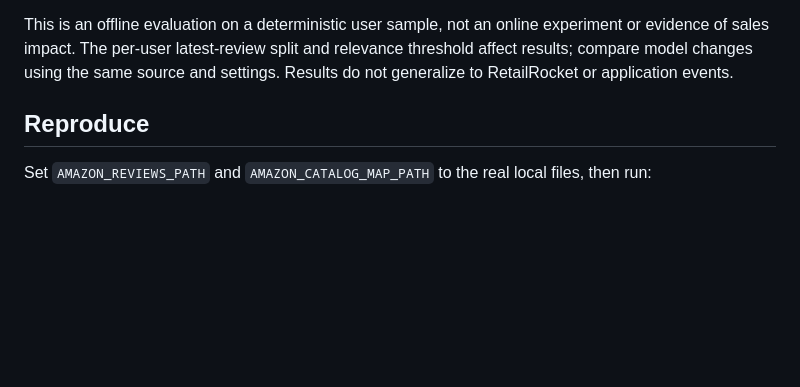
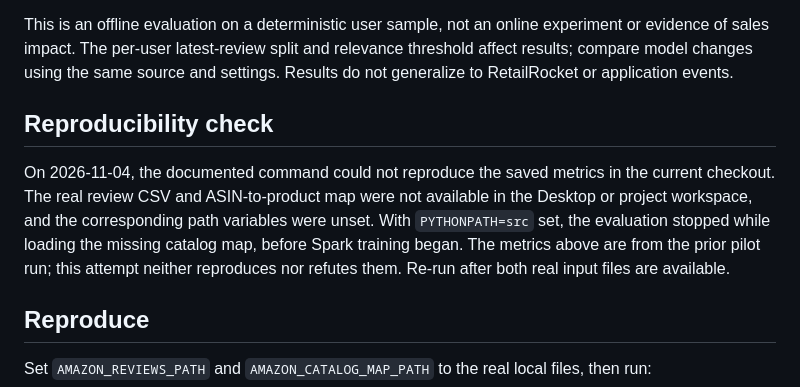
Before and after one commit to Charith-Reddy-Pareddy/distributed-ecommerce-recommendation-analytics-system, a Markdown page: docs/recommendation_evaluation.md, the part around the change. Rendered like a GitHub page; blank space fills up the shorter version.

Commit message:
Record evaluation rerun status

```diff
--- a/docs/recommendation_evaluation.md
+++ b/docs/recommendation_evaluation.md
@@ -43,6 +43,10 @@ The latest mapped review for each user is held out. Earlier rows form training d
 
 This is an offline evaluation on a deterministic user sample, not an online experiment or evidence of sales impact. The per-user latest-review split and relevance threshold affect results; compare model changes using the same source and settings. Results do not generalize to RetailRocket or application events.
 
+## Reproducibility check
+
+On 2026-11-04, the documented command could not reproduce the saved metrics in the current checkout. The real review CSV and ASIN-to-product map were not available in the Desktop or project workspace, and the corresponding path variables were unset. With `PYTHONPATH=src` set, the evaluation stopped while loading the missing catalog map, before Spark training began. The metrics above are from the prior pilot run; this attempt neither reproduces nor refutes them. Re-run after both real input files are available.
+
 ## Reproduce
 
 Set `AMAZON_REVIEWS_PATH` and `AMAZON_CATALOG_MAP_PATH` to the real local files, then run:
```
